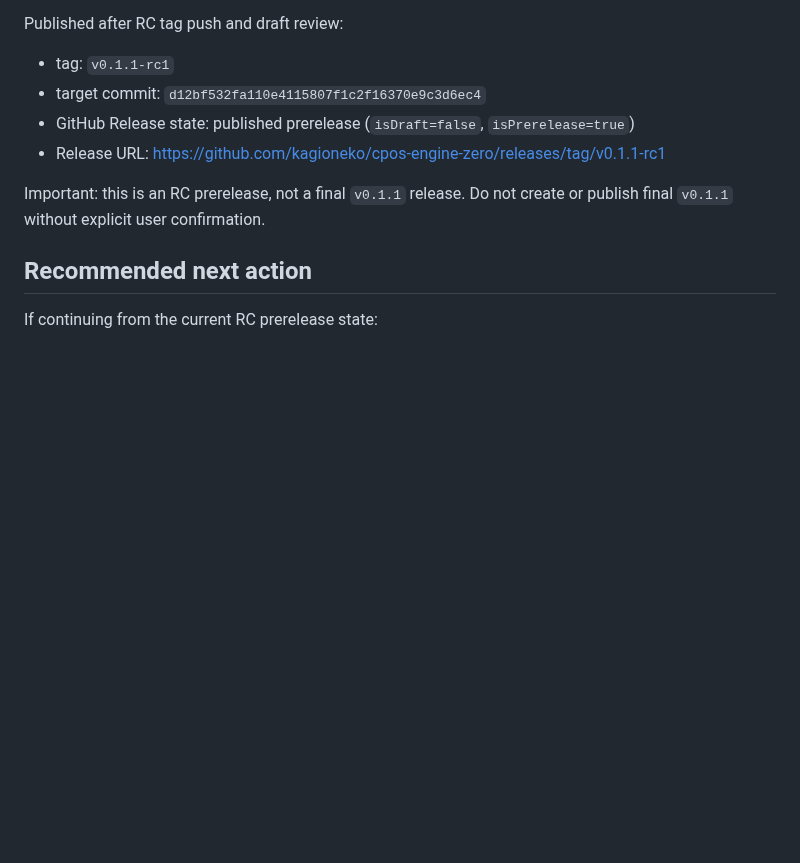
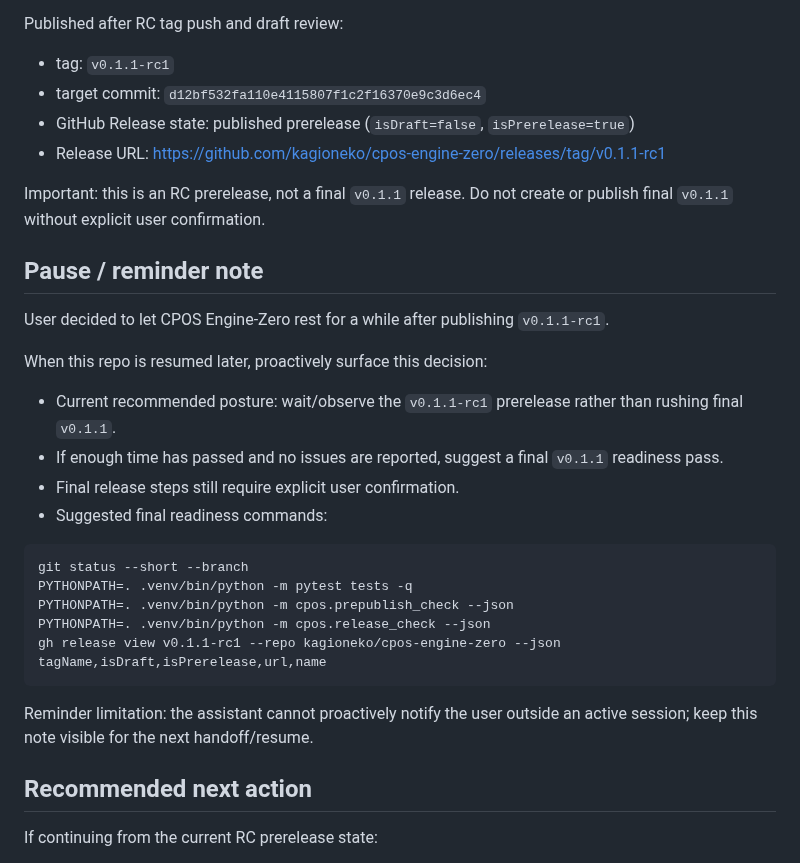
Before and after one commit to kagioneko-emi/cpos-engine-zero, a Markdown page: NEXT_HANDOFF.md, the part around the change. GitHub-like rendering; blank space fills up the shorter version.

Commit message:
Note v0.1.1 rc pause

````diff
--- a/NEXT_HANDOFF.md
+++ b/NEXT_HANDOFF.md
@@ -75,6 +75,28 @@ Published after RC tag push and draft review:
 - Release URL: https://github.com/kagioneko/cpos-engine-zero/releases/tag/v0.1.1-rc1
 
 Important: this is an RC prerelease, not a final `v0.1.1` release. Do not create or publish final `v0.1.1` without explicit user confirmation.
+
+
+## Pause / reminder note
+
+User decided to let CPOS Engine-Zero rest for a while after publishing `v0.1.1-rc1`.
+
+When this repo is resumed later, proactively surface this decision:
+
+- Current recommended posture: wait/observe the `v0.1.1-rc1` prerelease rather than rushing final `v0.1.1`.
+- If enough time has passed and no issues are reported, suggest a final `v0.1.1` readiness pass.
+- Final release steps still require explicit user confirmation.
+- Suggested final readiness commands:
+
+```bash
+git status --short --branch
+PYTHONPATH=. .venv/bin/python -m pytest tests -q
+PYTHONPATH=. .venv/bin/python -m cpos.prepublish_check --json
+PYTHONPATH=. .venv/bin/python -m cpos.release_check --json
+gh release view v0.1.1-rc1 --repo kagioneko/cpos-engine-zero --json tagName,isDraft,isPrerelease,url,name
+```
+
+Reminder limitation: the assistant cannot proactively notify the user outside an active session; keep this note visible for the next handoff/resume.
 
 ## Recommended next action
 
````
